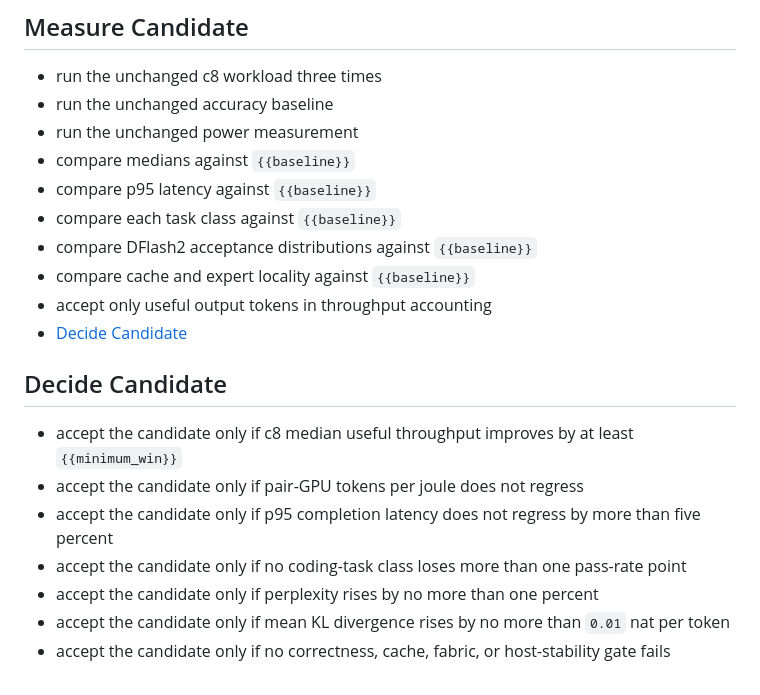
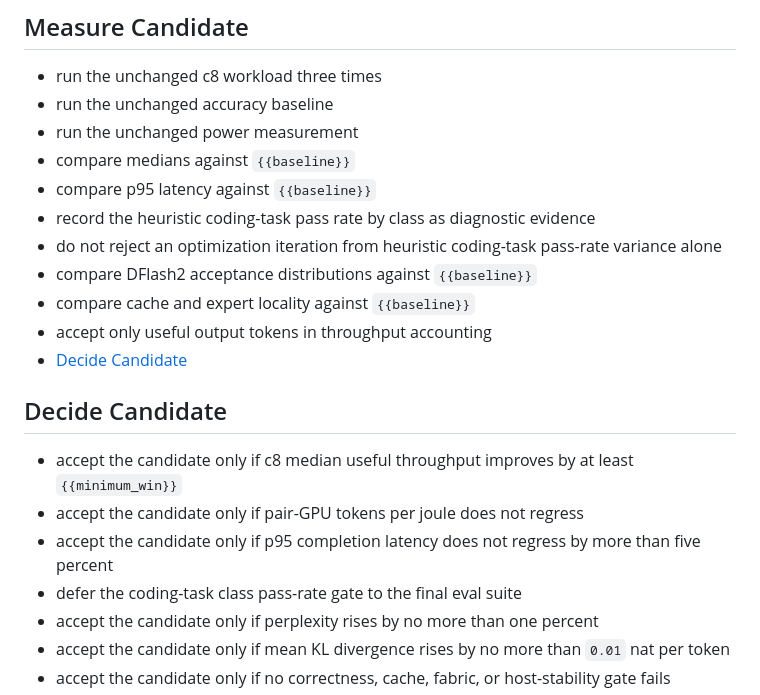
Before and after one commit to gabewillen/rocket, a Markdown page: scripts/runtime/glm53-concurrent-coding-goal.mdscript.md, the part around the change. Rendered like a GitHub page.

Commit message:
workflow: gate iterations on numerical evals

```diff
--- a/scripts/runtime/glm53-concurrent-coding-goal.mdscript.md
+++ b/scripts/runtime/glm53-concurrent-coding-goal.mdscript.md
@@ -122,7 +122,8 @@ description: Recursively profiles and optimizes the GLM-5.3 CUDA engine for sust
 * run the unchanged power measurement
 * compare medians against `{{baseline}}`
 * compare p95 latency against `{{baseline}}`
-* compare each task class against `{{baseline}}`
+* record the heuristic coding-task pass rate by class as diagnostic evidence
+* do not reject an optimization iteration from heuristic coding-task pass-rate variance alone
 * compare DFlash2 acceptance distributions against `{{baseline}}`
 * compare cache and expert locality against `{{baseline}}`
 * accept only useful output tokens in throughput accounting
@@ -133,7 +134,7 @@ description: Recursively profiles and optimizes the GLM-5.3 CUDA engine for sust
 * accept the candidate only if c8 median useful throughput improves by at least `{{minimum_win}}`
 * accept the candidate only if pair-GPU tokens per joule does not regress
 * accept the candidate only if p95 completion latency does not regress by more than five percent
-* accept the candidate only if no coding-task class loses more than one pass-rate point
+* defer the coding-task class pass-rate gate to the final eval suite
 * accept the candidate only if perplexity rises by no more than one percent
 * accept the candidate only if mean KL divergence rises by no more than `0.01` nat per token
 * accept the candidate only if no correctness, cache, fabric, or host-stability gate fails
```
